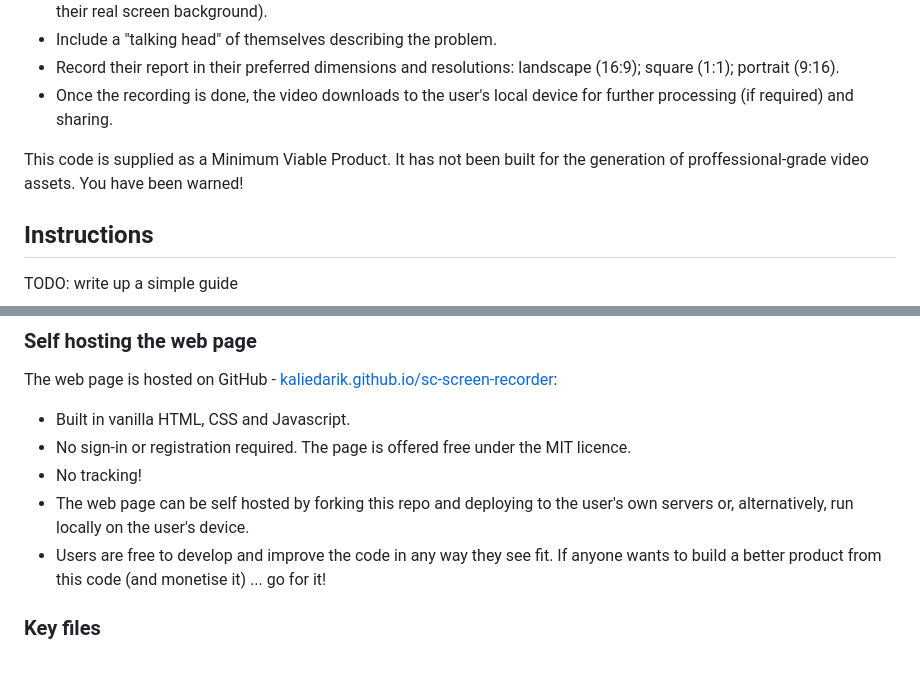
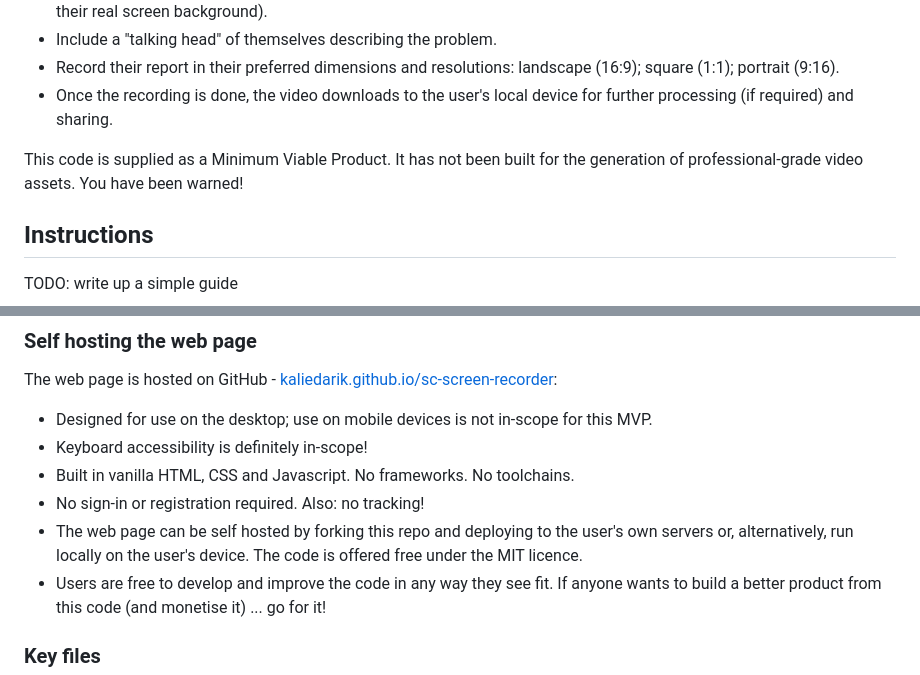
Before and after one commit to KaliedaRik/sc-screen-recorder, a Markdown page: README.md, 2 parts joined by grey strips. GitHub-like rendering.

```diff
--- a/README.md
+++ b/README.md
@@ -9,7 +9,7 @@ The main use case for this product is for **bug reporting**. When a user encount
 + Record their report in their preferred dimensions and resolutions: landscape (16:9); square (1:1); portrait (9:16).
 + Once the recording is done, the video downloads to the user's local device for further processing (if required) and sharing.
 
-This code is supplied as a Minimum Viable Product. It has not been built for the generation of proffessional-grade video assets. You have been warned!
+This code is supplied as a Minimum Viable Product. It has not been built for the generation of professional-grade video assets. You have been warned!
 
 ## Instructions
 TODO: write up a simple guide
@@ -23,10 +23,11 @@ TODO: write up a simple guide
 
 ### Self hosting the web page
 The web page is hosted on GitHub - [kaliedarik.github.io/sc-screen-recorder](https://kaliedarik.github.io/sc-screen-recorder/):
-+ Built in vanilla HTML, CSS and Javascript.
-+ No sign-in or registration required. The page is offered free under the MIT licence.
-+ No tracking!
-+ The web page can be self hosted by forking this repo and deploying to the user's own servers or, alternatively, run locally on the user's device.
++ Designed for use on the desktop; use on mobile devices is not in-scope for this MVP.
++ Keyboard accessibility is definitely in-scope!
++ Built in vanilla HTML, CSS and Javascript. No frameworks. No toolchains.
++ No sign-in or registration required. Also: no tracking!
++ The web page can be self hosted by forking this repo and deploying to the user's own servers or, alternatively, run locally on the user's device. The code is offered free under the MIT licence.
 + Users are free to develop and improve the code in any way they see fit. If anyone wants to build a better product from this code (and monetise it) ... go for it!
 
 ### Key files
```
